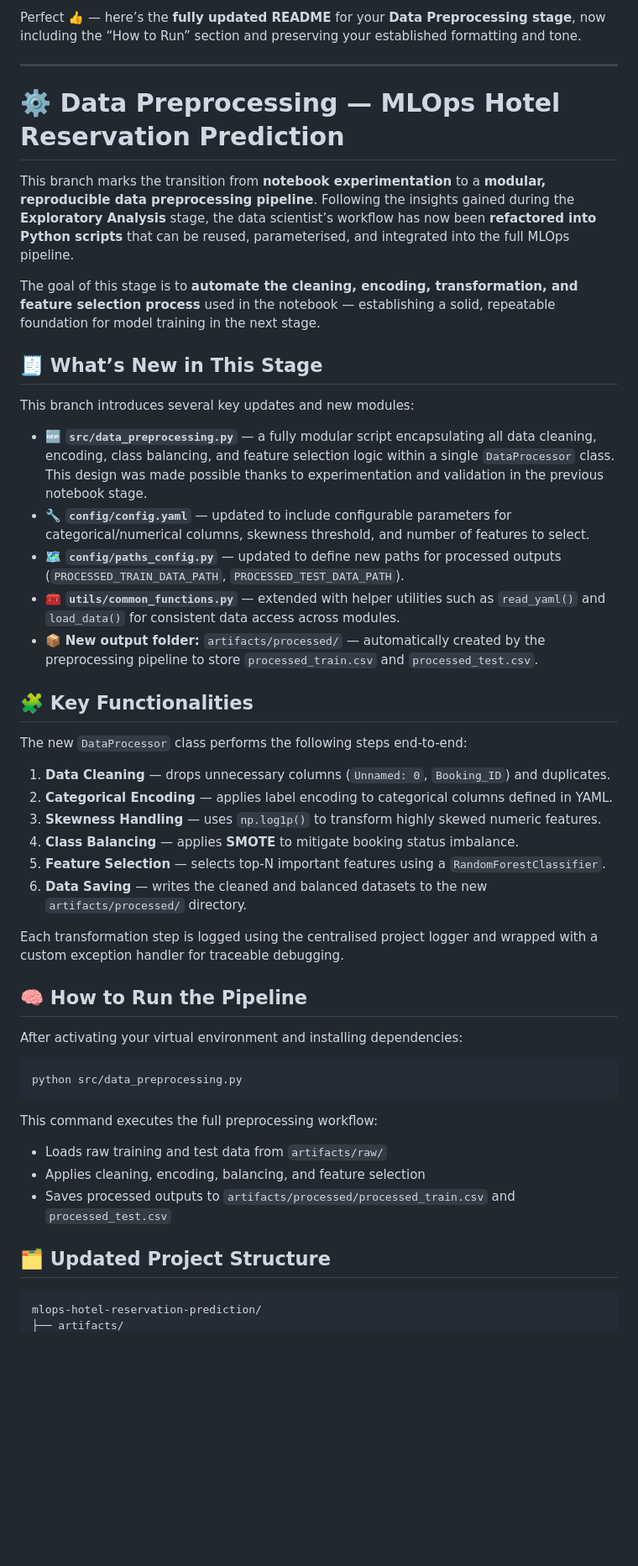
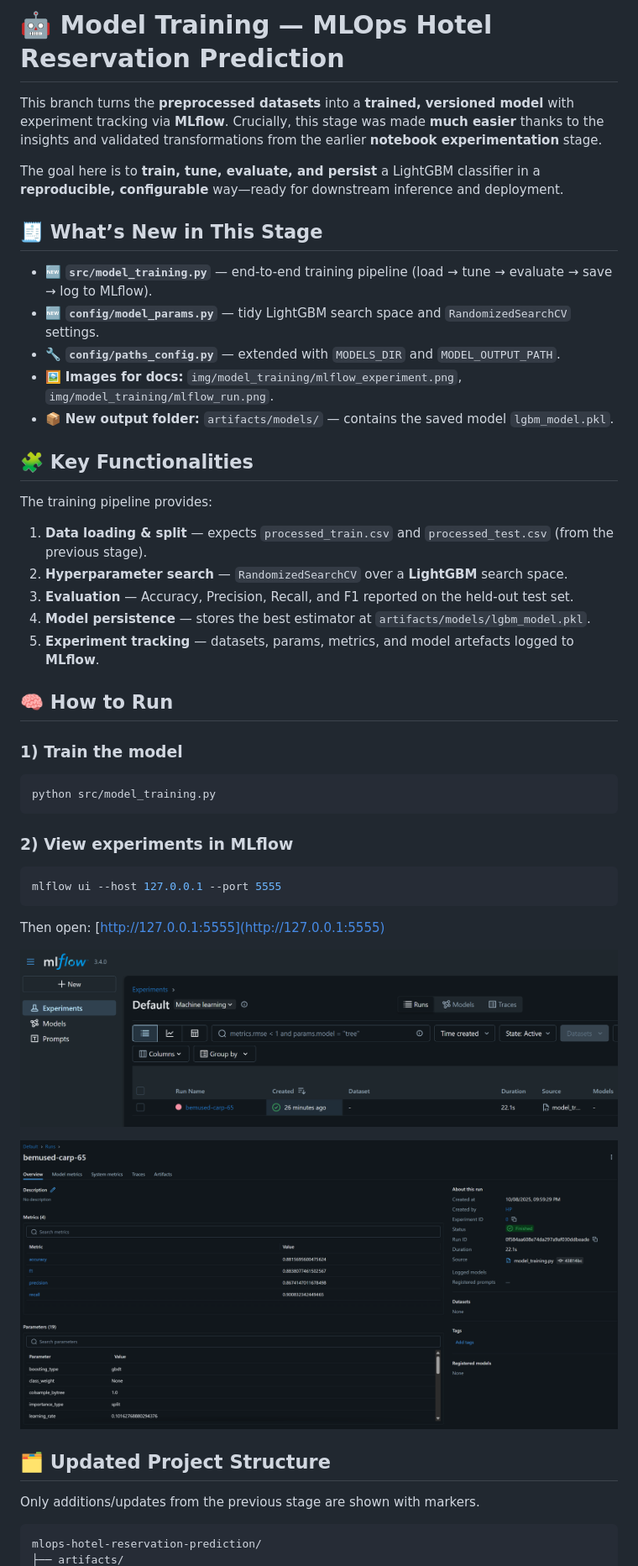
Before and after one commit to Ch3rry-Pi3-AI/MLOps-Hotel-Reservation-Prediction, a Markdown page: README.md, the part around the change printed below. Shown: that part at 84% size. GitHub-like rendering; pictures changed too: img/model_training/mlflow_experiment.png (added), img/model_training/mlflow_run.png (added); blank space fills up the shorter version.

Commit message:
model_training stage completed

````diff
--- a/README.md
+++ b/README.md
@@ -1,53 +1,55 @@
-Perfect 👍 — here’s the **fully updated README** for your **Data Preprocessing stage**, now including the “How to Run” section and preserving your established formatting and tone.
+# 🤖 **Model Training — MLOps Hotel Reservation Prediction**
 
----
+This branch turns the **preprocessed datasets** into a **trained, versioned model** with experiment tracking via **MLflow**.
+Crucially, this stage was made **much easier** thanks to the insights and validated transformations from the earlier **notebook experimentation** stage.
 
-# ⚙️ **Data Preprocessing — MLOps Hotel Reservation Prediction**
-
-This branch marks the transition from **notebook experimentation** to a **modular, reproducible data preprocessing pipeline**.
-Following the insights gained during the **Exploratory Analysis** stage, the data scientist’s workflow has now been **refactored into Python scripts** that can be reused, parameterised, and integrated into the full MLOps pipeline.
-
-The goal of this stage is to **automate the cleaning, encoding, transformation, and feature selection process** used in the notebook — establishing a solid, repeatable foundation for model training in the next stage.
+The goal here is to **train, tune, evaluate, and persist** a LightGBM classifier in a **reproducible, configurable** way—ready for downstream inference and deployment.
 
 ## 🧾 **What’s New in This Stage**
 
-This branch introduces several key updates and new modules:
-
-* 🆕 **`src/data_preprocessing.py`** — a fully modular script encapsulating all data cleaning, encoding, class balancing, and feature selection logic within a single `DataProcessor` class.
-  This design was made possible thanks to experimentation and validation in the previous notebook stage.
-* 🔧 **`config/config.yaml`** — updated to include configurable parameters for categorical/numerical columns, skewness threshold, and number of features to select.
-* 🗺️ **`config/paths_config.py`** — updated to define new paths for processed outputs (`PROCESSED_TRAIN_DATA_PATH`, `PROCESSED_TEST_DATA_PATH`).
-* 🧰 **`utils/common_functions.py`** — extended with helper utilities such as `read_yaml()` and `load_data()` for consistent data access across modules.
-* 📦 **New output folder:** `artifacts/processed/` — automatically created by the preprocessing pipeline to store `processed_train.csv` and `processed_test.csv`.
+* 🆕 **`src/model_training.py`** — end-to-end training pipeline (load → tune → evaluate → save → log to MLflow).
+* 🆕 **`config/model_params.py`** — tidy LightGBM search space and `RandomizedSearchCV` settings.
+* 🔧 **`config/paths_config.py`** — extended with `MODELS_DIR` and `MODEL_OUTPUT_PATH`.
+* 🖼️ **Images for docs:** `img/model_training/mlflow_experiment.png`, `img/model_training/mlflow_run.png`.
+* 📦 **New output folder:** `artifacts/models/` — contains the saved model `lgbm_model.pkl`.
 
 ## 🧩 **Key Functionalities**
 
-The new `DataProcessor` class performs the following steps end-to-end:
+The training pipeline provides:
 
-1. **Data Cleaning** — drops unnecessary columns (`Unnamed: 0`, `Booking_ID`) and duplicates.
-2. **Categorical Encoding** — applies label encoding to categorical columns defined in YAML.
-3. **Skewness Handling** — uses `np.log1p()` to transform highly skewed numeric features.
-4. **Class Balancing** — applies **SMOTE** to mitigate booking status imbalance.
-5. **Feature Selection** — selects top-N important features using a `RandomForestClassifier`.
-6. **Data Saving** — writes the cleaned and balanced datasets to the new `artifacts/processed/` directory.
+1. **Data loading & split** — expects `processed_train.csv` and `processed_test.csv` (from the previous stage).
+2. **Hyperparameter search** — `RandomizedSearchCV` over a **LightGBM** search space.
+3. **Evaluation** — Accuracy, Precision, Recall, and F1 reported on the held-out test set.
+4. **Model persistence** — stores the best estimator at `artifacts/models/lgbm_model.pkl`.
+5. **Experiment tracking** — datasets, params, metrics, and model artefacts logged to **MLflow**.
 
-Each transformation step is logged using the centralised project logger and wrapped with a custom exception handler for traceable debugging.
+## 🧠 **How to Run**
 
-## 🧠 **How to Run the Pipeline**
-
-After activating your virtual environment and installing dependencies:
+### 1) Train the model
 
 ```bash
-python src/data_preprocessing.py
+python src/model_training.py
 ```
 
-This command executes the full preprocessing workflow:
+### 2) View experiments in MLflow
 
-* Loads raw training and test data from `artifacts/raw/`
-* Applies cleaning, encoding, balancing, and feature selection
-* Saves processed outputs to `artifacts/processed/processed_train.csv` and `processed_test.csv`
+```bash
+mlflow ui --host 127.0.0.1 --port 5555
+```
+
+Then open: [http://127.0.0.1:5555](http://127.0.0.1:5555)
+
+<p align="center">
+  <img src="img/model_training/mlflow_experiment.png" alt="MLflow Experiment List" width="720" />
+</p>
+
+<p align="center">
+  <img src="img/model_training/mlflow_run.png" alt="MLflow Single Run Details" width="720" />
+</p>
 
 ## 🗂️ **Updated Project Structure**
+
+Only additions/updates from the previous stage are shown with markers.
 
 ```
 mlops-hotel-reservation-prediction/
````
Also changed, not shown: other parts of README.md (+25 -29 lines).
